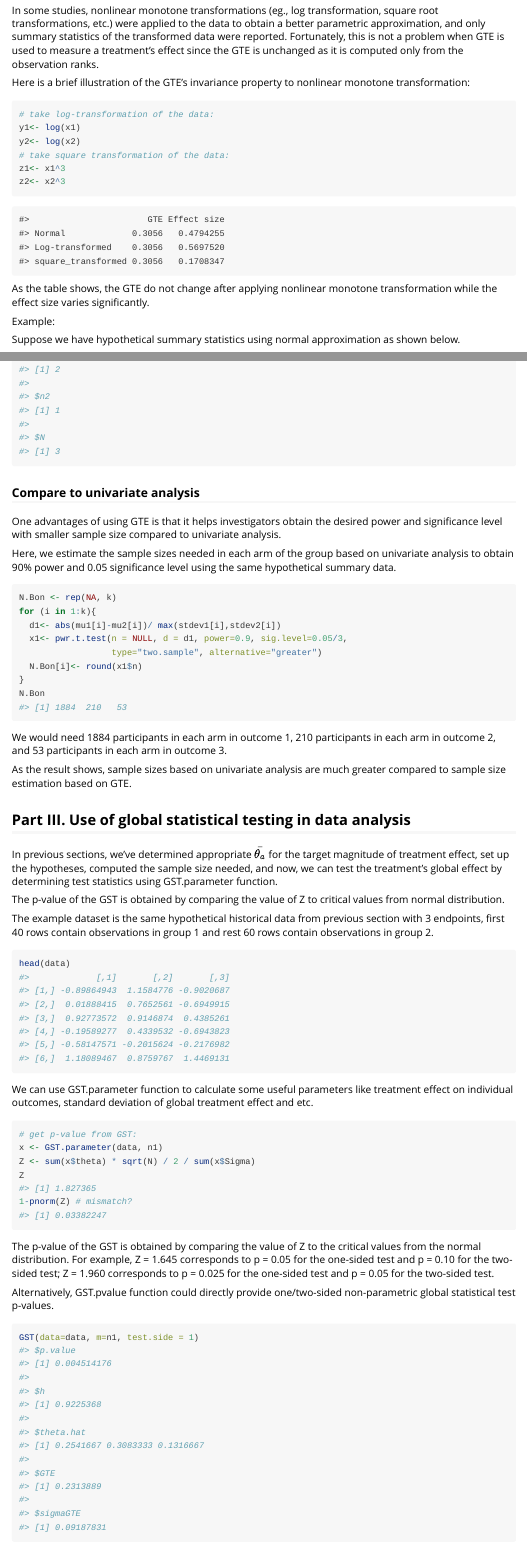
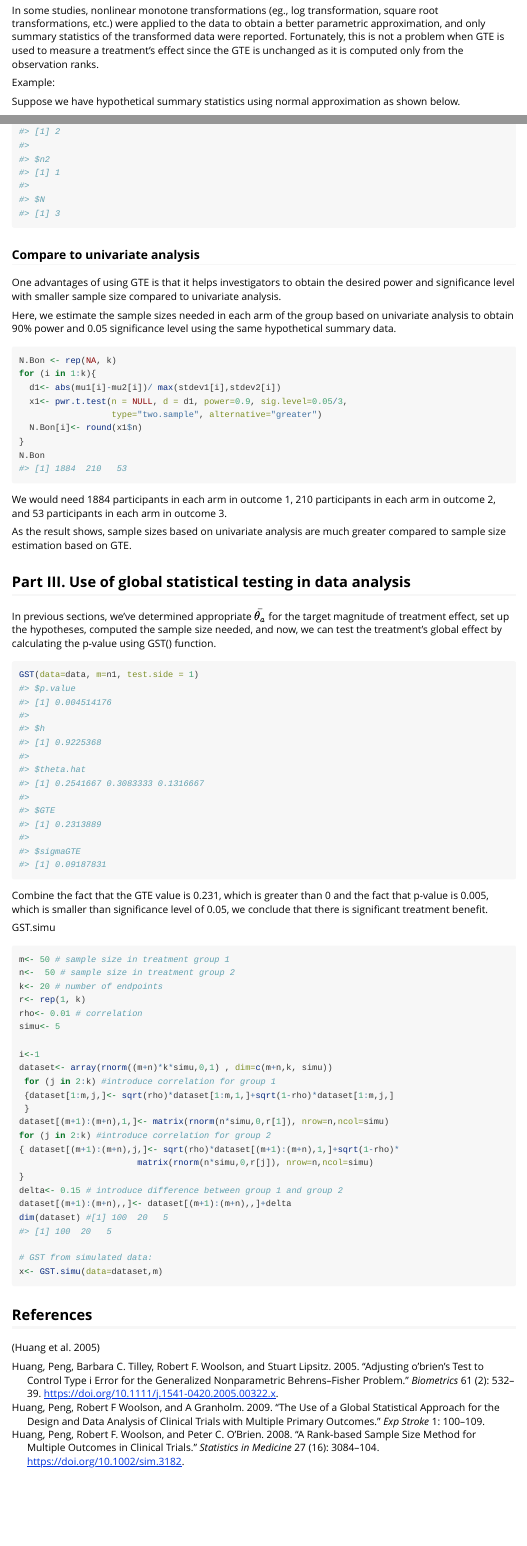
Before and after one commit to jh277/GST, an R Markdown document (vignettes/tutorial.Rmd): the page in a window 1100 px wide, from 2170 px down, and a second part further down, joined at a grey line. Rendered offline with R 4.5, knitr and Pandoc, with nearby package versions.

Commit message:
rearrange

````diff
--- a/vignettes/tutorial.Rmd
+++ b/vignettes/tutorial.Rmd
@@ -124,39 +124,6 @@ data to obtain a better parametric approximation, and only summary
 statistics of the transformed data were reported. Fortunately, this is
 not a problem when GTE is used to measure a treatment's effect since the
 GTE is unchanged as it is computed only from the observation ranks.
-
-Here is a brief illustration of the GTE's invariance property to
-nonlinear monotone transformation:
-
-```{r}
-# take log-transformation of the data:
-y1<- log(x1)
-y2<- log(x2)
-# take square transformation of the data:
-z1<- x1^3
-z2<- x2^3
-```
-
-```{r echo=FALSE}
-# theta:
-theta_2 <- theta(y1,y2)
-# effect size when comparing y1 and y2:
-effect_size2 <- abs(mean(y1)-mean(y2))/sqrt(var(c(y1,y2)))
-
-# theta:
-theta_3 <- theta(z1,z2)
-# effect size when comparing z1 and z2:
-effect_size3 <- abs(mean(z1)-mean(z2))/sqrt(var(c(z1,z2)))
-compare <- as.data.frame(matrix(c(theta_1, theta_2, theta_3,
-                                effect_size1, effect_size2, effect_size3),
-                                nrow = 3, ncol = 2))
-colnames(compare) <- c("GTE", "Effect size")
-rownames(compare) <- c("Normal", "Log-transformed", "square_transformed")
-compare
-```
-
-As the table shows, the GTE do not change after applying nonlinear
-monotone transformation while the effect size varies significantly.
 
 Example:
 
@@ -317,7 +286,7 @@ N.GSTnoData(k, r0, GTE, sigma2, rho, alpha, beta, test.side)
 
 ### Compare to univariate analysis
 
-One advantages of using GTE is that it helps investigators obtain the
+One advantages of using GTE is that it helps investigators to obtain the
 desired power and significance level with smaller sample size compared
 to univariate analysis.
 
@@ -348,44 +317,13 @@ greater compared to sample size estimation based on GTE.
 In previous sections, we've determined appropriate $\bar{\theta_a}$ for
 the target magnitude of treatment effect, set up the hypotheses,
 computed the sample size needed, and now, we can test the treatment's
-global effect by determining test statistics using GST.parameter
-function.
-
-The p-value of the GST is obtained by comparing the value of Z to
-critical values from normal distribution.
-
-The example dataset is the same hypothetical historical data from
-previous section with 3 endpoints, first 40 rows contain observations in
-group 1 and rest 60 rows contain observations in group 2.
-
-```{r}
-head(data)
-```
-
-We can use GST.parameter function to calculate some useful parameters
-like treatment effect on individual outcomes, standard deviation of
-global treatment effect and etc.
-
-```{r}
-# get p-value from GST:
-x <- GST.parameter(data, n1)
-Z <- sum(x$theta) * sqrt(N) / 2 / sum(x$Sigma)
-Z
-1-pnorm(Z) # mismatch?
-```
-
-The p-value of the GST is obtained by comparing the value of Z to the
-critical values from the normal distribution. For example, Z = 1.645
-corresponds to p = 0.05 for the one-sided test and p = 0.10 for the
-two-sided test; Z = 1.960 corresponds to p = 0.025 for the one-sided
-test and p = 0.05 for the two-sided test.
-
-Alternatively, GST.pvalue function could directly provide one/two-sided
-non-parametric global statistical test p-values.
+global effect by calculating the p-value using GST() function.
 
 ```{r}
 GST(data=data, m=n1, test.side = 1)
 ```
+
+Combine the fact that the GTE value is 0.231, which is greater than 0 and the fact that p-value is 0.005, which is smaller than significance level of 0.05, we conclude that there is significant treatment benefit.
 
 GST.simu
 
````
Also changed, not shown: vignettes/tutorial.Rmd (14 more changed lines), 1 other file.
